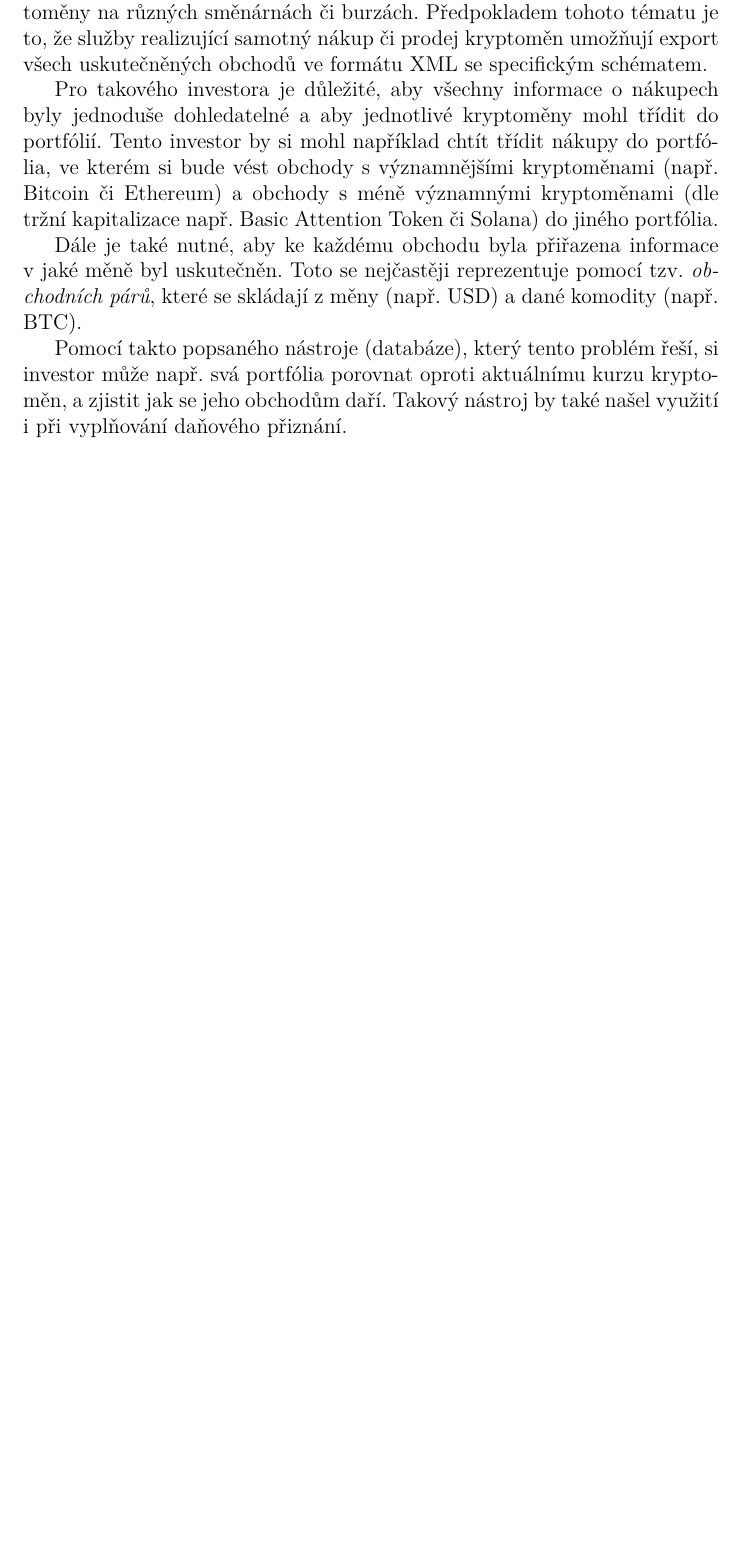
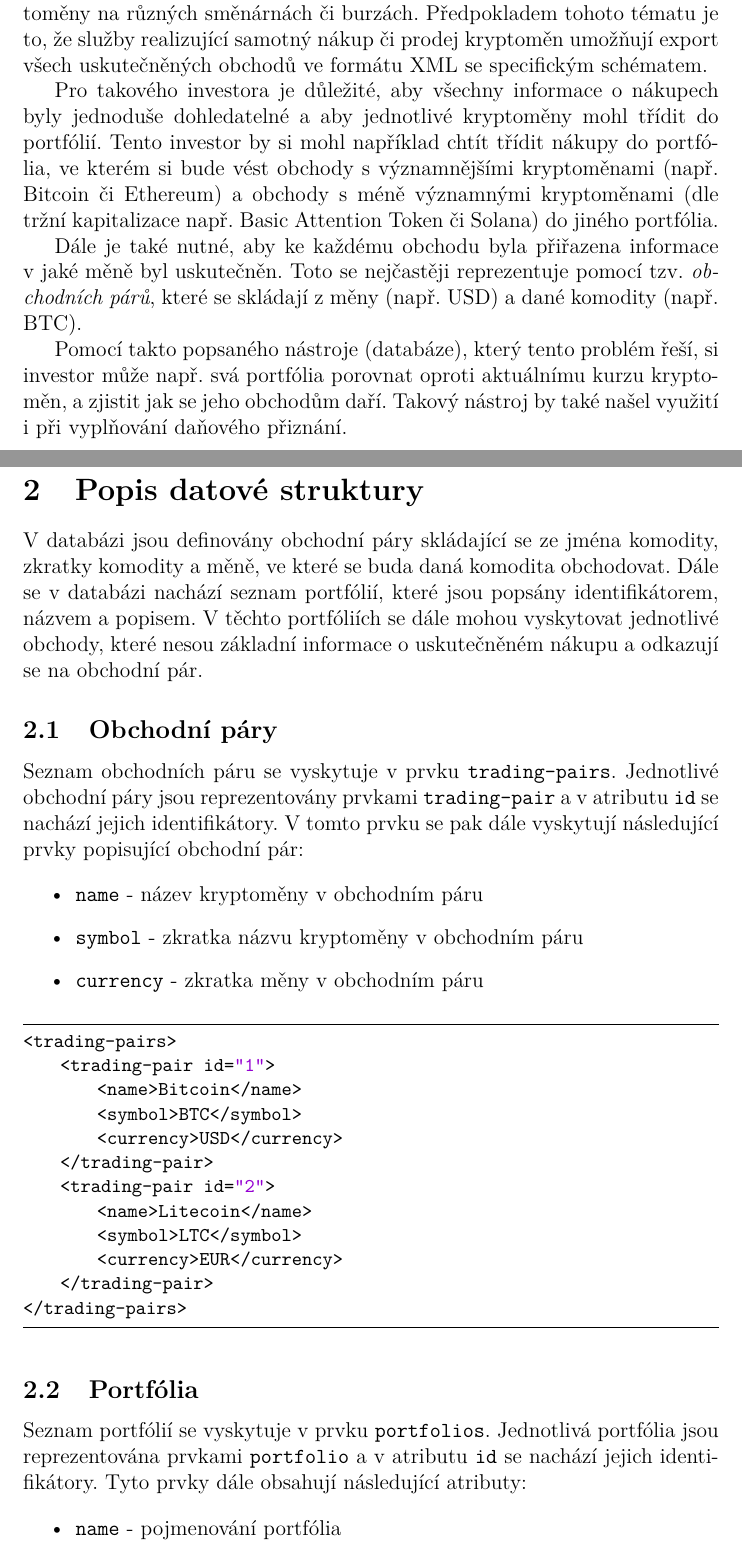
Before and after one commit to topnax/kiv-db2, a LaTeX document (sp/01/doc/doc.tex): part of page 3 of 3 before the commit and two parts of pages 3 and 4 of 5 after it, the two joined at a grey line, cut so that both start at the same text, the shorter picture padded with empty space. Compiled offline with pdfLaTeX.

Commit message:
Documentation progress - structure section (portfolios and trading pairs)

```diff
--- a/sp/01/doc/doc.tex
+++ b/sp/01/doc/doc.tex
@@ -46,7 +46,7 @@
 
 \lstset{
     frame=tb,
-    language=C,
+    language=XML,
     aboveskip=3mm,
     belowskip=3mm,
     showstringspaces=false,
@@ -119,3 +119,39 @@ Pro takového investora je důležité, aby všechny informace o nákupech byly
 Dále je také nutné, aby ke každému obchodu byla přiřazena informace v jaké měně byl uskutečněn. Toto se nejčastěji reprezentuje pomocí tzv. \textit{obchodních párů}, které se skládají z měny (např. USD) a dané komodity (např. BTC).
 
 Pomocí takto popsaného nástroje (databáze), který tento problém řeší, si investor může např. svá portfólia porovnat oproti aktuálnímu kurzu kryptoměn, a zjistit jak se jeho obchodům daří. Takový nástroj by také našel využití i při vyplňování daňového přiznání.
+
+\section{Popis datové struktury}
+
+V databázi jsou definovány obchodní páry skládající se ze jména komodity, zkratky komodity a měně, ve které se buda daná komodita obchodovat. Dále se v databázi nachází seznam portfólií, které jsou popsány identifikátorem, názvem a popisem. V těchto portfóliích se dále mohou vyskytovat jednotlivé obchody, které nesou základní informace o uskutečněném nákupu a odkazují se na obchodní pár.
+
+\subsection{Obchodní páry}
+Seznam obchodních páru se vyskytuje v prvku \texttt{trading-pairs}. Jednotlivé obchodní páry jsou reprezentovány prvkami \texttt{trading-pair} a v atributu \texttt{id} se nachází jejich identifikátory. V tomto prvku se pak dále vyskytují následující prvky popisující obchodní pár:
+
+\begin{itemize}
+    \item \texttt{name} - název kryptoměny v obchodním páru
+    \item \texttt{symbol} - zkratka názvu kryptoměny v obchodním páru
+    \item \texttt{currency} - zkratka měny v obchodním páru
+\end{itemize}
+
+
+\begin{lstlisting}
+<trading-pairs>
+    <trading-pair id="1">
+        <name>Bitcoin</name>
+        <symbol>BTC</symbol>
+        <currency>USD</currency>
+    </trading-pair>
+    <trading-pair id="2">
+        <name>Litecoin</name>
+        <symbol>LTC</symbol>
+        <currency>EUR</currency>
+    </trading-pair>
+</trading-pairs>
+\end{lstlisting}
+
+\subsection{Portfólia}
+Seznam portfólií se vyskytuje v prvku \texttt{portfolios}. Jednotlivá portfólia jsou reprezentována prvkami \texttt{portfolio} a v atributu \texttt{id} se nachází jejich identifikátory. Tyto prvky dále obsahují následující atributy:
+
+\begin{itemize}
+    \item \texttt{name} - pojmenování portfólia
+    \item \texttt{description} - vlastní popis portfólia
```
Also changed, not shown: sp/01/doc/doc.tex (24 more changed lines).
